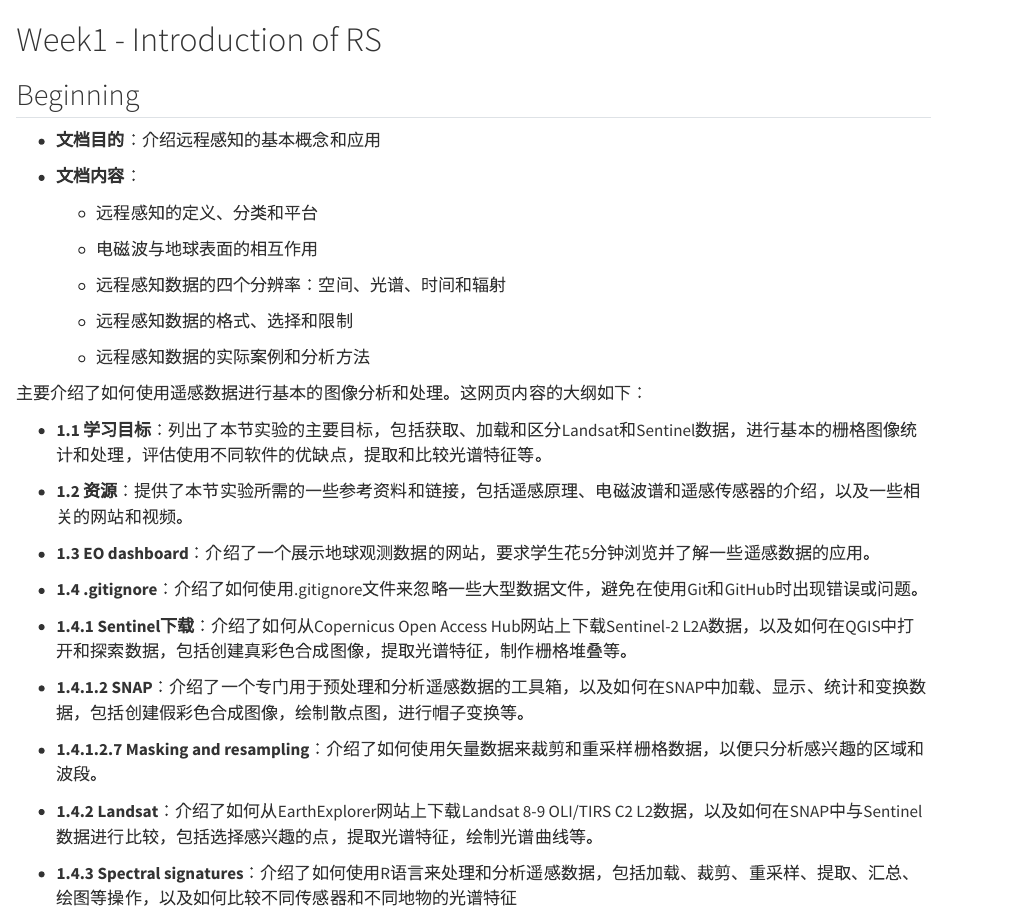
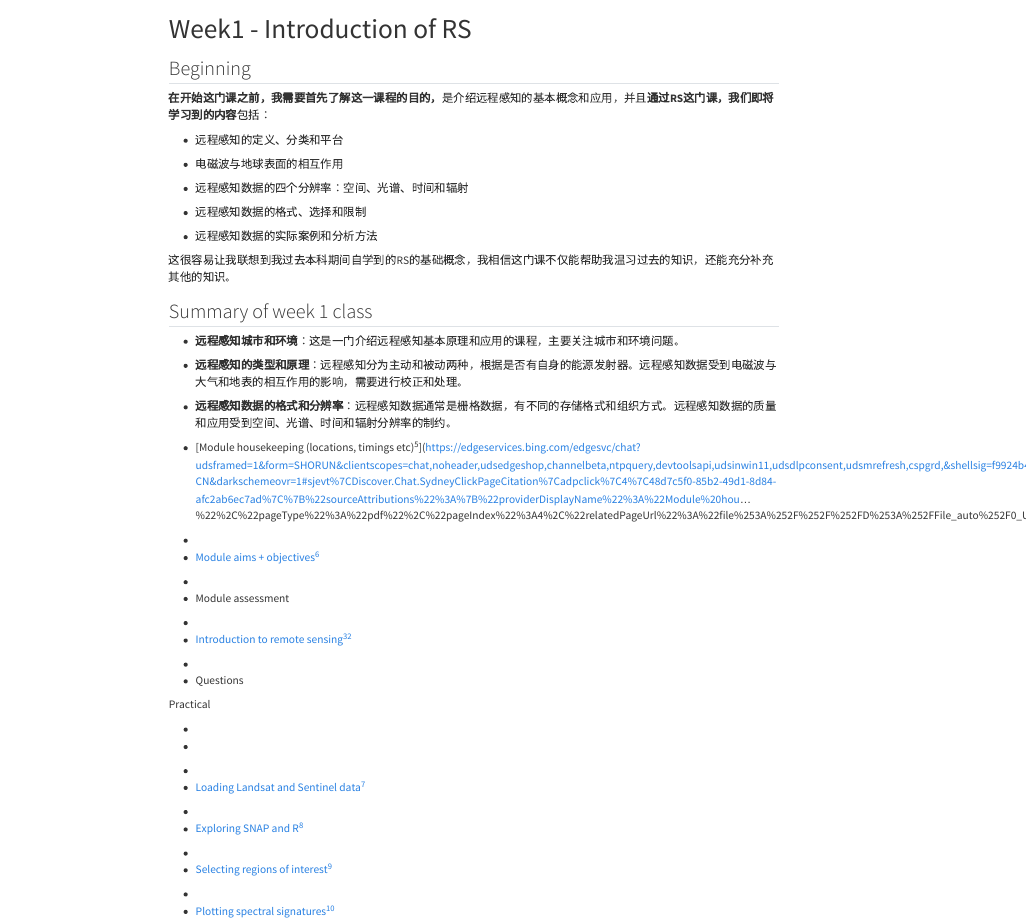
Before and after one commit to Chailllee/learning-diary, a Quarto document (intro.qmd): the page in a window 1100 px wide, from its top. Rendered offline with R 4.5, knitr and Pandoc in place of Quarto, with nearby package versions.

Commit message:
edit intro

````diff
--- a/intro.qmd
+++ b/intro.qmd
@@ -1,37 +1,70 @@
-# Week1 - Introduction of RS
+---
+title: "Week1 - Introduction of RS"
+---
 
 ## Beginning
 
--   **文档目的**：介绍远程感知的基本概念和应用
+**在开始这门课之前，我需要首先了解这一课程的目的，**是介绍远程感知的基本概念和应用，并且**通过RS这门课，我们即将学习到的内容**包括：
 
--   **文档内容**：
+-   远程感知的定义、分类和平台
 
-    -   远程感知的定义、分类和平台
+-   电磁波与地球表面的相互作用
 
-    -   电磁波与地球表面的相互作用
+-   远程感知数据的四个分辨率：空间、光谱、时间和辐射
 
-    -   远程感知数据的四个分辨率：空间、光谱、时间和辐射
+-   远程感知数据的格式、选择和限制
 
-    -   远程感知数据的格式、选择和限制
+-   远程感知数据的实际案例和分析方法
 
-    -   远程感知数据的实际案例和分析方法
+这很容易让我联想到我过去本科期间自学到的RS的基础概念，我相信这门课不仅能帮助我温习过去的知识，还能充分补充其他的知识。
 
-主要介绍了如何使用遥感数据进行基本的图像分析和处理。这网页内容的大纲如下：
+## Summary of week 1 class
 
--   **1.1 学习目标**：列出了本节实验的主要目标，包括获取、加载和区分Landsat和Sentinel数据，进行基本的栅格图像统计和处理，评估使用不同软件的优缺点，提取和比较光谱特征等。
+-   **远程感知城市和环境**：这是一门介绍远程感知基本原理和应用的课程，主要关注城市和环境问题。
 
--   **1.2 资源**：提供了本节实验所需的一些参考资料和链接，包括遥感原理、电磁波谱和遥感传感器的介绍，以及一些相关的网站和视频。
+-   **远程感知的类型和原理**：远程感知分为主动和被动两种，根据是否有自身的能源发射器。远程感知数据受到电磁波与大气和地表的相互作用的影响，需要进行校正和处理。
 
--   **1.3 EO dashboard**：介绍了一个展示地球观测数据的网站，要求学生花5分钟浏览并了解一些遥感数据的应用。
+-   **远程感知数据的格式和分辨率**：远程感知数据通常是栅格数据，有不同的存储格式和组织方式。远程感知数据的质量和应用受到空间、光谱、时间和辐射分辨率的制约。
 
--   **1.4 .gitignore**：介绍了如何使用.gitignore文件来忽略一些大型数据文件，避免在使用Git和GitHub时出现错误或问题。
+-   [Module housekeeping (locations, timings etc)^5^](https://edgeservices.bing.com/edgesvc/chat?udsframed=1&form=SHORUN&clientscopes=chat,noheader,udsedgeshop,channelbeta,ntpquery,devtoolsapi,udsinwin11,udsdlpconsent,udsmrefresh,cspgrd,&shellsig=f9924b4ffaf0774b07b05369f13bbff3394eea42&setlang=zh-CN&darkschemeovr=1#sjevt%7CDiscover.Chat.SydneyClickPageCitation%7Cadpclick%7C4%7C48d7c5f0-85b2-49d1-8d84-afc2ab6ec7ad%7C%7B%22sourceAttributions%22%3A%7B%22providerDisplayName%22%3A%22Module%20hou...%22%2C%22pageType%22%3A%22pdf%22%2C%22pageIndex%22%3A4%2C%22relatedPageUrl%22%3A%22file%253A%252F%252F%252FD%253A%252FFile_auto%252F0_UCL_CASA%252FTerm2%252Fcasa0023_RS%252Flecture_slide%252FLecture1_Intro.pdf%22%2C%22lineIndex%22%3A4%2C%22highlightText%22%3A%22Module%20housekeeping%20(locations%2C%22%2C%22snippets%22%3A%5B%5D%7D%7D)
 
--   **1.4.1 Sentinel下载**：介绍了如何从Copernicus Open Access Hub网站上下载Sentinel-2 L2A数据，以及如何在QGIS中打开和探索数据，包括创建真彩色合成图像，提取光谱特征，制作栅格堆叠等。
+-
 
--   **1.4.1.2 SNAP**：介绍了一个专门用于预处理和分析遥感数据的工具箱，以及如何在SNAP中加载、显示、统计和变换数据，包括创建假彩色合成图像，绘制散点图，进行帽子变换等。
+-   [Module aims + objectives^6^](https://edgeservices.bing.com/edgesvc/chat?udsframed=1&form=SHORUN&clientscopes=chat,noheader,udsedgeshop,channelbeta,ntpquery,devtoolsapi,udsinwin11,udsdlpconsent,udsmrefresh,cspgrd,&shellsig=f9924b4ffaf0774b07b05369f13bbff3394eea42&setlang=zh-CN&darkschemeovr=1#sjevt%7CDiscover.Chat.SydneyClickPageCitation%7Cadpclick%7C5%7C48d7c5f0-85b2-49d1-8d84-afc2ab6ec7ad%7C%7B%22sourceAttributions%22%3A%7B%22providerDisplayName%22%3A%22Module%20aim...%22%2C%22pageType%22%3A%22pdf%22%2C%22pageIndex%22%3A4%2C%22relatedPageUrl%22%3A%22file%253A%252F%252F%252FD%253A%252FFile_auto%252F0_UCL_CASA%252FTerm2%252Fcasa0023_RS%252Flecture_slide%252FLecture1_Intro.pdf%22%2C%22lineIndex%22%3A6%2C%22highlightText%22%3A%22Module%20aims%20%2B%20objectives%22%2C%22snippets%22%3A%5B%5D%7D%7D)
 
--   **1.4.1.2.7 Masking and resampling**：介绍了如何使用矢量数据来裁剪和重采样栅格数据，以便只分析感兴趣的区域和波段。
+-
 
--   **1.4.2 Landsat**：介绍了如何从EarthExplorer网站上下载Landsat 8-9 OLI/TIRS C2 L2数据，以及如何在SNAP中与Sentinel数据进行比较，包括选择感兴趣的点，提取光谱特征，绘制光谱曲线等。
+-   Module assessment
 
--   **1.4.3 Spectral signatures**：介绍了如何使用R语言来处理和分析遥感数据，包括加载、裁剪、重采样、提取、汇总、绘图等操作，以及如何比较不同传感器和不同地物的光谱特征
+-
+
+-   [Introduction to remote sensing^3^](https://edgeservices.bing.com/edgesvc/chat?udsframed=1&form=SHORUN&clientscopes=chat,noheader,udsedgeshop,channelbeta,ntpquery,devtoolsapi,udsinwin11,udsdlpconsent,udsmrefresh,cspgrd,&shellsig=f9924b4ffaf0774b07b05369f13bbff3394eea42&setlang=zh-CN&darkschemeovr=1#sjevt%7CDiscover.Chat.SydneyClickPageCitation%7Cadpclick%7C2%7C48d7c5f0-85b2-49d1-8d84-afc2ab6ec7ad%7C%7B%22sourceAttributions%22%3A%7B%22providerDisplayName%22%3A%22Introducti...%22%2C%22pageType%22%3A%22pdf%22%2C%22pageIndex%22%3A4%2C%22relatedPageUrl%22%3A%22file%253A%252F%252F%252FD%253A%252FFile_auto%252F0_UCL_CASA%252FTerm2%252Fcasa0023_RS%252Flecture_slide%252FLecture1_Intro.pdf%22%2C%22lineIndex%22%3A8%2C%22highlightText%22%3A%22Introduction%20to%20remote%20sensing%22%2C%22snippets%22%3A%5B%5D%7D%7D)^[2](https://edgeservices.bing.com/edgesvc/chat?udsframed=1&form=SHORUN&clientscopes=chat,noheader,udsedgeshop,channelbeta,ntpquery,devtoolsapi,udsinwin11,udsdlpconsent,udsmrefresh,cspgrd,&shellsig=f9924b4ffaf0774b07b05369f13bbff3394eea42&setlang=zh-CN&darkschemeovr=1#sjevt%7CDiscover.Chat.SydneyClickPageCitation%7Cadpclick%7C1%7C48d7c5f0-85b2-49d1-8d84-afc2ab6ec7ad%7C%7B%22sourceAttributions%22%3A%7B%22providerDisplayName%22%3A%22Lecture%201%3A...%22%2C%22pageType%22%3A%22pdf%22%2C%22pageIndex%22%3A1%2C%22relatedPageUrl%22%3A%22file%253A%252F%252F%252FD%253A%252FFile_auto%252F0_UCL_CASA%252FTerm2%252Fcasa0023_RS%252Flecture_slide%252FLecture1_Intro.pdf%22%2C%22lineIndex%22%3A2%2C%22highlightText%22%3A%22Lecture%201%3A%20An%20Introduction%20to%20Remote%20Sensing%22%2C%22snippets%22%3A%5B%5D%7D%7D)^
+
+-
+
+-   Questions
+
+Practical
+
+-
+
+-
+
+```{=html}
+<!-- -->
+```
+-
+
+-   [Loading Landsat and Sentinel data^7^](https://edgeservices.bing.com/edgesvc/chat?udsframed=1&form=SHORUN&clientscopes=chat,noheader,udsedgeshop,channelbeta,ntpquery,devtoolsapi,udsinwin11,udsdlpconsent,udsmrefresh,cspgrd,&shellsig=f9924b4ffaf0774b07b05369f13bbff3394eea42&setlang=zh-CN&darkschemeovr=1#sjevt%7CDiscover.Chat.SydneyClickPageCitation%7Cadpclick%7C6%7C48d7c5f0-85b2-49d1-8d84-afc2ab6ec7ad%7C%7B%22sourceAttributions%22%3A%7B%22providerDisplayName%22%3A%22Loading%20La...%22%2C%22pageType%22%3A%22pdf%22%2C%22pageIndex%22%3A61%2C%22relatedPageUrl%22%3A%22file%253A%252F%252F%252FD%253A%252FFile_auto%252F0_UCL_CASA%252FTerm2%252Fcasa0023_RS%252Flecture_slide%252FLecture1_Intro.pdf%22%2C%22lineIndex%22%3A2%2C%22highlightText%22%3A%22Loading%20Landsat%20and%20Sentinel%20data%22%2C%22snippets%22%3A%5B%5D%7D%7D)
+
+-
+
+-   [Exploring SNAP and R^8^](https://edgeservices.bing.com/edgesvc/chat?udsframed=1&form=SHORUN&clientscopes=chat,noheader,udsedgeshop,channelbeta,ntpquery,devtoolsapi,udsinwin11,udsdlpconsent,udsmrefresh,cspgrd,&shellsig=f9924b4ffaf0774b07b05369f13bbff3394eea42&setlang=zh-CN&darkschemeovr=1#sjevt%7CDiscover.Chat.SydneyClickPageCitation%7Cadpclick%7C7%7C48d7c5f0-85b2-49d1-8d84-afc2ab6ec7ad%7C%7B%22sourceAttributions%22%3A%7B%22providerDisplayName%22%3A%22Exploring%20...%22%2C%22pageType%22%3A%22pdf%22%2C%22pageIndex%22%3A61%2C%22relatedPageUrl%22%3A%22file%253A%252F%252F%252FD%253A%252FFile_auto%252F0_UCL_CASA%252FTerm2%252Fcasa0023_RS%252Flecture_slide%252FLecture1_Intro.pdf%22%2C%22lineIndex%22%3A3%2C%22highlightText%22%3A%22Exploring%20SNAP%20and%20R%22%2C%22snippets%22%3A%5B%5D%7D%7D)
+
+-
+
+-   [Selecting regions of interest^9^](https://edgeservices.bing.com/edgesvc/chat?udsframed=1&form=SHORUN&clientscopes=chat,noheader,udsedgeshop,channelbeta,ntpquery,devtoolsapi,udsinwin11,udsdlpconsent,udsmrefresh,cspgrd,&shellsig=f9924b4ffaf0774b07b05369f13bbff3394eea42&setlang=zh-CN&darkschemeovr=1#sjevt%7CDiscover.Chat.SydneyClickPageCitation%7Cadpclick%7C8%7C48d7c5f0-85b2-49d1-8d84-afc2ab6ec7ad%7C%7B%22sourceAttributions%22%3A%7B%22providerDisplayName%22%3A%22Selecting%20...%22%2C%22pageType%22%3A%22pdf%22%2C%22pageIndex%22%3A61%2C%22relatedPageUrl%22%3A%22file%253A%252F%252F%252FD%253A%252FFile_auto%252F0_UCL_CASA%252FTerm2%252Fcasa0023_RS%252Flecture_slide%252FLecture1_Intro.pdf%22%2C%22lineIndex%22%3A4%2C%22highlightText%22%3A%22Selecting%20regions%20of%20interest%22%2C%22snippets%22%3A%5B%5D%7D%7D)
+
+-
+
+-   [Plotting spectral signatures^10^](https://edgeservices.bing.com/edgesvc/chat?udsframed=1&form=SHORUN&clientscopes=chat,noheader,udsedgeshop,channelbeta,ntpquery,devtoolsapi,udsinwin11,udsdlpconsent,udsmrefresh,cspgrd,&shellsig=f9924b4ffaf0774b07b05369f13bbff3394eea42&setlang=zh-CN&darkschemeovr=1#sjevt%7CDiscover.Chat.SydneyClickPageCitation%7Cadpclick%7C9%7C48d7c5f0-85b2-49d1-8d84-afc2ab6ec7ad%7C%7B%22sourceAttributions%22%3A%7B%22providerDisplayName%22%3A%22Plotting%20s...%22%2C%22pageType%22%3A%22pdf%22%2C%22pageIndex%22%3A61%2C%22relatedPageUrl%22%3A%22file%253A%252F%252F%252FD%253A%252FFile_auto%252F0_UCL_CASA%252FTerm2%252Fcasa0023_RS%252Flecture_slide%252FLecture1_Intro.pdf%22%2C%22lineIndex%22%3A5%2C%22highlightText%22%3A%22Plotting%20spectral%20signatures%22%2C%22snippets%22%3A%5B%5D%7D%7D)
````
Also changed, not shown: docs/search.json, 2 other files.
